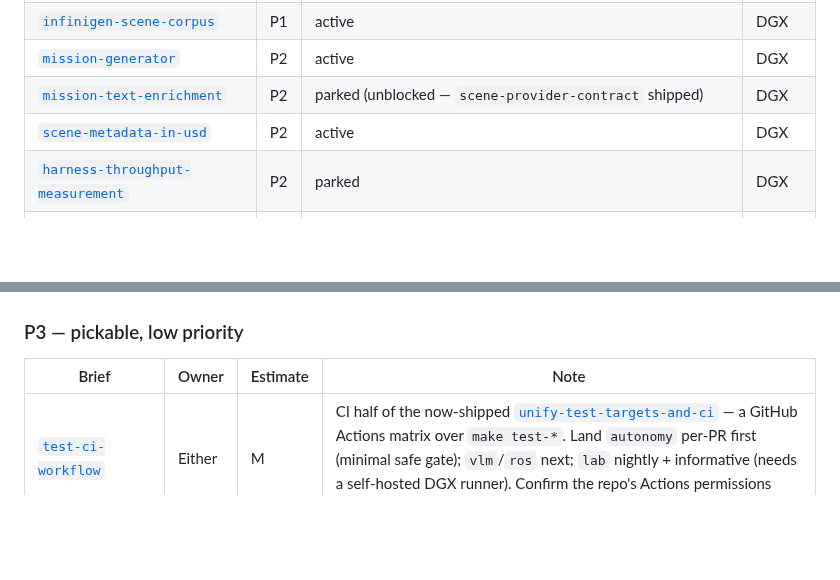
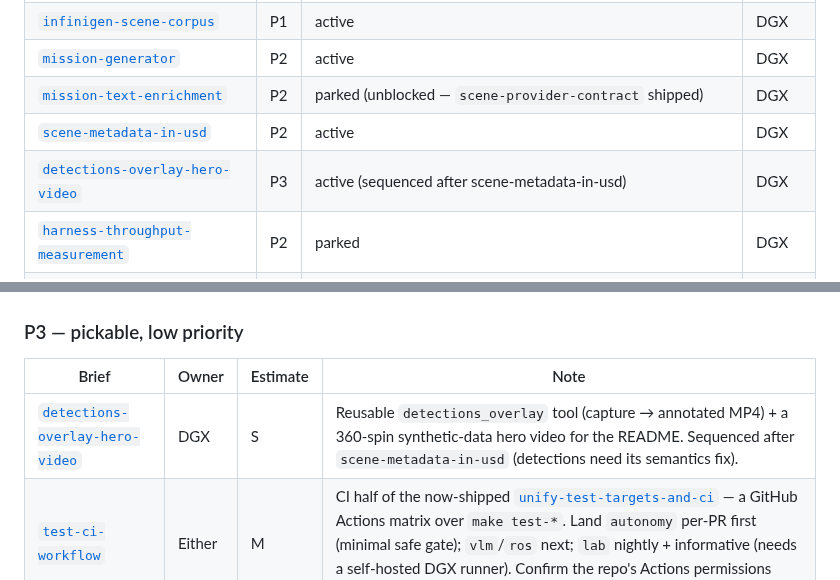
Before and after one commit to zachoines/Sim2RealLab, a Markdown page: docs/tasks/BOARD.md, 2 parts joined by grey strips. Rendered like a GitHub page; blank space fills up the shorter version.

```diff
--- a/docs/tasks/BOARD.md
+++ b/docs/tasks/BOARD.md
@@ -90,6 +90,7 @@ Path-planning consumers here (`mission-generator`'s oracle + waypoint validation
 | [`mission-generator`](active/harness/mission-generator.md) | P2 | active | DGX |
 | [`mission-text-enrichment`](parked/harness/mission-text-enrichment.md) | P2 | parked (unblocked — `scene-provider-contract` shipped) | DGX |
 | [`scene-metadata-in-usd`](active/harness/scene-metadata-in-usd.md) | P2 | active | DGX |
+| [`detections-overlay-hero-video`](active/harness/detections-overlay-hero-video.md) | P3 | active (sequenced after scene-metadata-in-usd) | DGX |
 | [`harness-throughput-measurement`](parked/harness/harness-throughput-measurement.md) | P2 | parked | DGX |
 | [`scene-provider-floor-sampler-cli`](parked/harness/scene-provider-floor-sampler-cli.md) | P3 | parked (filed-on-trigger) | DGX |
 | [`cosmos-replay-perturbation`](parked/harness/cosmos-replay-perturbation.md) | P3 | parked | DGX |
@@ -241,6 +242,7 @@ session. Parked briefs are not listed here — see **By epic** or
 
 | Brief | Owner | Estimate | Note |
 |---|---|---|---|
+| [`detections-overlay-hero-video`](active/harness/detections-overlay-hero-video.md) | DGX | S | Reusable `detections_overlay` tool (capture → annotated MP4) + a 360-spin synthetic-data hero video for the README. Sequenced after `scene-metadata-in-usd` (detections need its semantics fix). |
 | [`test-ci-workflow`](active/tooling/test-ci-workflow.md) | Either | M | CI half of the now-shipped [`unify-test-targets-and-ci`](completed/unify-test-targets-and-ci.md) — a GitHub Actions matrix over `make test-*`. Land `autonomy` per-PR first (minimal safe gate); `vlm`/`ros` next; `lab` nightly + informative (needs a self-hosted DGX runner). Confirm the repo's Actions permissions first. |
 | [`script-tool-subsystem-grouping`](active/tooling/script-tool-subsystem-grouping.md) | DGX | M | Sub-group `scripts/` by sub-system (policy/ infinigen/ diagnostics/ harness/) **and** amend the conventions placement rule (flat → sub-system) — the shared rule that also governs `tools/`. `tools/` itself is owned by `tools-package-reorg` (deduped). `scripts/harness/` sequenced behind `harness-architecture`. |
 | [`export-sidecar-training-preset`](active/trained-policy/export-sidecar-training-preset.md) | DGX | S | Sidecar `training_preset` records the configclass name instead of the rsl_rl preset variable; cosmetic but the field is operator-facing. Filed off [`export-onnx-depth`](completed/export-onnx-depth.md). |
```
Also changed, not shown: Readme.md (+8 -0 lines), docs/artifacts/detections_overlay_hero_thumbnail.png (added), 4 other files.
